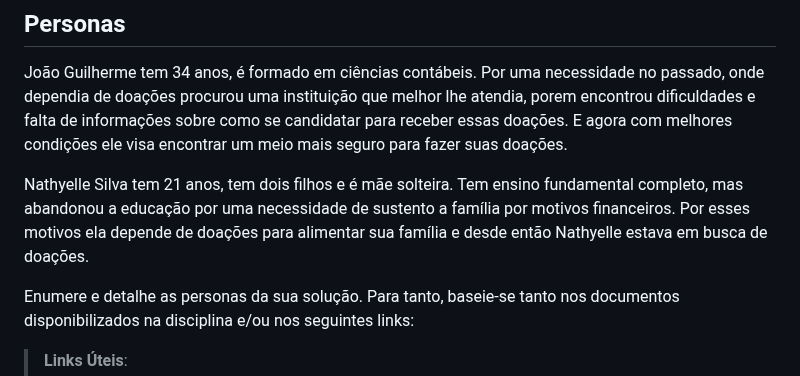
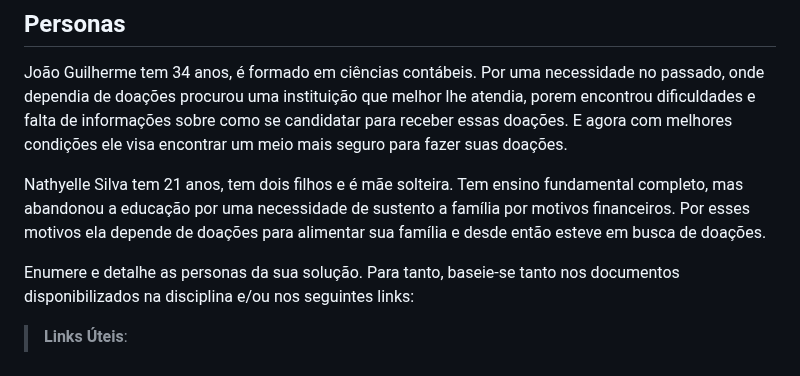
Before and after one commit to ICEI-PUC-Minas-PBR-SI/pbr-si-2023-1-p1-proj-web-g5-suda-brasi, a Markdown page: docs/especification.md, the part around the change. GitHub-like rendering.

```diff
--- a/docs/especification.md
+++ b/docs/especification.md
@@ -8,7 +8,7 @@ Apresente uma visão geral do que será abordado nesta parte do documento, enume
 
 João Guilherme tem 34 anos, é formado em ciências contábeis. Por uma necessidade no passado, onde dependia de doações procurou uma instituição que melhor lhe atendia, porem encontrou dificuldades e falta de informações sobre como se candidatar para receber essas doações. E agora com melhores condições ele visa encontrar um meio mais seguro para fazer suas doações.
 
-Nathyelle Silva tem 21 anos, tem dois filhos e é mãe solteira. Tem ensino fundamental completo, mas abandonou a educação por uma necessidade de sustento a família por motivos financeiros. Por esses motivos ela depende de doações para alimentar sua família e desde então Nathyelle estava em busca de doações.
+Nathyelle Silva tem 21 anos, tem dois filhos e é mãe solteira. Tem ensino fundamental completo, mas abandonou a educação por uma necessidade de sustento a família por motivos financeiros. Por esses motivos ela depende de doações para alimentar sua família e desde então esteve em busca de doações.
 
 Enumere e detalhe as personas da sua solução. Para tanto, baseie-se tanto nos documentos disponibilizados na disciplina e/ou nos seguintes links:
 
```
